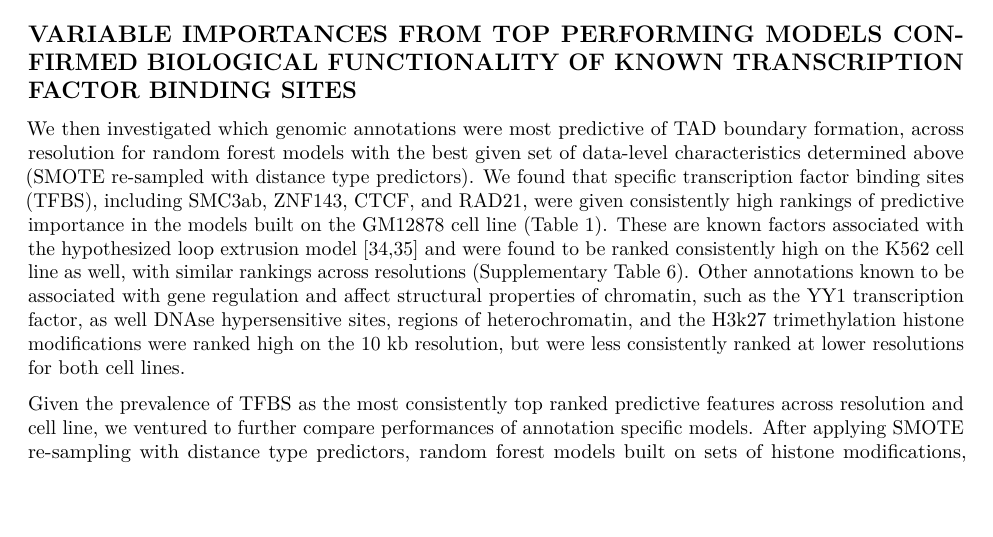
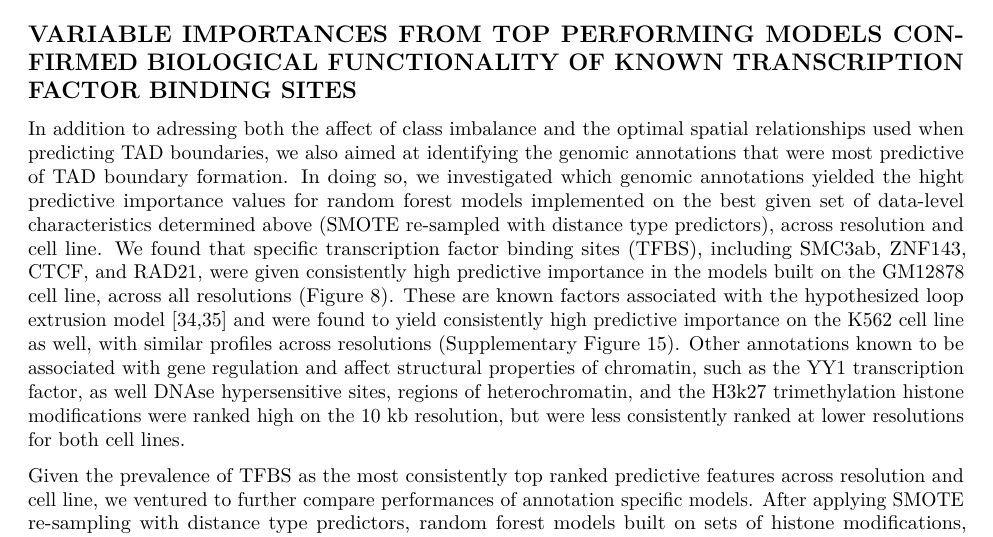
Before and after one commit to stilianoudakis/TAD_predictive_modeling, an R Markdown document (Manuscript/manuscript.Rmd): part of page 7 of 10, cut so that both start at the same text, the shorter picture padded with empty space. Rendered offline with R 4.5, knitr and Pandoc, then LaTeX, with nearby package versions.

Commit message:
improving story

```diff
--- a/Manuscript/manuscript.Rmd
+++ b/Manuscript/manuscript.Rmd
@@ -174,7 +174,7 @@ These results imply that a best performing model, one that is able to best discr
 
 ## VARIABLE IMPORTANCES FROM TOP PERFORMING MODELS CONFIRMED BIOLOGICAL FUNCTIONALITY OF KNOWN TRANSCRIPTION FACTOR BINDING SITES
 
-We then investigated which genomic annotations were most predictive of TAD boundary formation, across resolution for random forest models with the best given set of data-level characteristics determined above (SMOTE re-sampled with distance type predictors). We found that specific transcription factor binding sites (TFBS), including SMC3ab, ZNF143, CTCF, and RAD21, were given consistently high rankings of predictive importance in the models built on the GM12878 cell line (Table 1). These are known factors associated with the hypothesized loop extrusion model [@fudenberg2016formation; @alipour2012self] and were found to be ranked consistently high on the K562 cell line as well, with similar rankings across resolutions (Supplementary Table 6). Other annotations known to be associated with gene regulation and affect structural properties of chromatin, such as the YY1  transcription factor, as well DNAse hypersensitive sites, regions of heterochromatin, and the H3k27 trimethylation histone modifications were ranked high on the 10 kb resolution, but were less consistently ranked at lower resolutions for both cell lines. <!--Moreover, the ranking profiles of genomic annotations for both cell lines were found to be more similar between the 10 kb and 25 kb resolutions, as well as between the 50 kb and 100 kb resoluions (this is proved when looking at a clustered heatmap).-->
+In addition to adressing both the affect of class imbalance and the optimal spatial relationships used when predicting TAD boundaries, we also aimed at identifying the genomic annotations that were most predictive of TAD boundary formation. In doing so, we investigated which genomic annotations yielded the hight predictive importance values for random forest models implemented on the best given set of data-level characteristics determined above (SMOTE re-sampled with distance type predictors), across resolution and cell line. We found that specific transcription factor binding sites (TFBS), including SMC3ab, ZNF143, CTCF, and RAD21, were given consistently high predictive importance in the models built on the GM12878 cell line, across all resolutions (Figure 8). These are known factors associated with the hypothesized loop extrusion model [@fudenberg2016formation; @alipour2012self] and were found to yield consistently high predictive importance on the K562 cell line as well, with similar profiles across resolutions (Supplementary Figure 15). Other annotations known to be associated with gene regulation and affect structural properties of chromatin, such as the YY1  transcription factor, as well DNAse hypersensitive sites, regions of heterochromatin, and the H3k27 trimethylation histone modifications were ranked high on the 10 kb resolution, but were less consistently ranked at lower resolutions for both cell lines. <!--Moreover, the ranking profiles of genomic annotations for both cell lines were found to be more similar between the 10 kb and 25 kb resolutions, as well as between the 50 kb and 100 kb resoluions (this is proved when looking at a clustered heatmap).-->
 
 Given the prevalence of TFBS as the most consistently top ranked predictive features across resolution and cell line, we ventured to further compare performances of annotation specific models. After applying SMOTE re-sampling with distance type predictors, random forest models built on sets of histone modifications, chromatin state segmentations, and TFBS were compared to a model that included all three types together. For the GM12878 cell line, models built simply on TFBS were found to perform just as well as models that included all 3 sets of annotations according to F1-Score and MCC, consistently across resolution (Figure 6). Similar results were found when evaluating the K562 cell line (supplementary Figure 11). For both resolutions, models built on only histone modifications were found to have the lowest F1-Scores and MCC, across resolutions, followed by models built on chromatin state segmentations.
 
```
